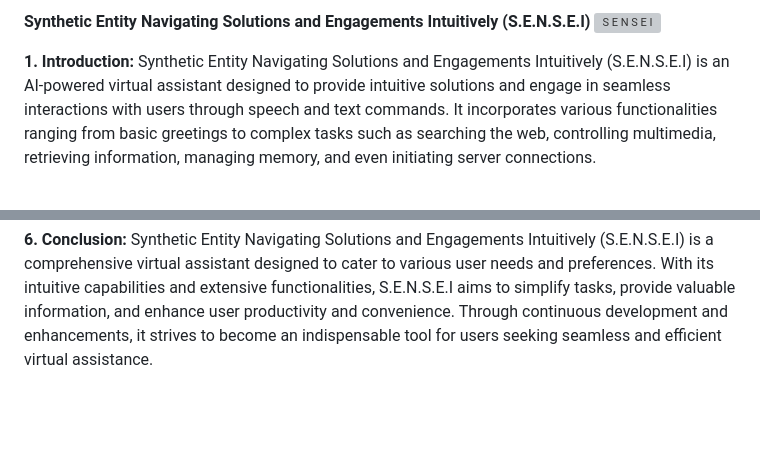
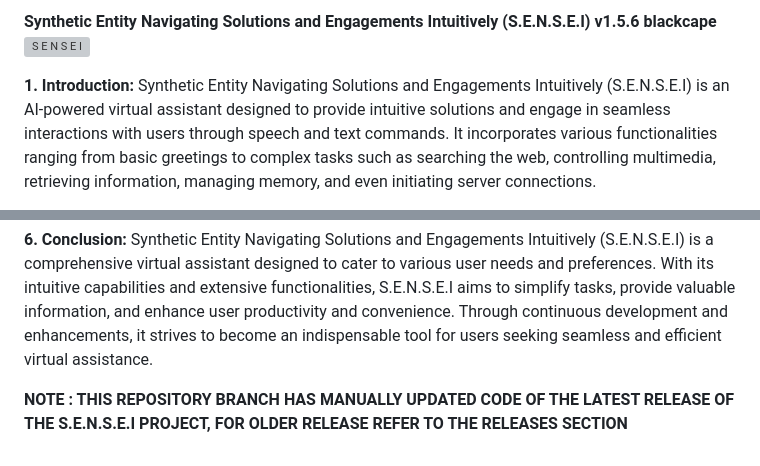
Before and after one commit to VaidikKhurana/S.E.N.S.E.I, a Markdown page: README.md, 2 parts joined by grey strips. GitHub-like rendering; blank space fills up the shorter version; grey boxes are pictures that could not be loaded.

```diff
--- a/README.md
+++ b/README.md
@@ -1,4 +1,4 @@
-**Synthetic Entity Navigating Solutions and Engagements Intuitively (S.E.N.S.E.I)**
+**Synthetic Entity Navigating Solutions and Engagements Intuitively (S.E.N.S.E.I) v1.5.6 blackcape**
 ![S E N S E I](https://github.com/VaidikKhurana/S.E.N.S.E.I/assets/107250289/8ff77874-5ce0-45e3-a89c-d9fb020fbe71)
 
 **1. Introduction:**
@@ -53,3 +53,6 @@ Run the blackcape.bat file.
 
 **6. Conclusion:**
 Synthetic Entity Navigating Solutions and Engagements Intuitively (S.E.N.S.E.I) is a comprehensive virtual assistant designed to cater to various user needs and preferences. With its intuitive capabilities and extensive functionalities, S.E.N.S.E.I aims to simplify tasks, provide valuable information, and enhance user productivity and convenience. Through continuous development and enhancements, it strives to become an indispensable tool for users seeking seamless and efficient virtual assistance.
+
+
+**NOTE : THIS REPOSITORY BRANCH HAS MANUALLY UPDATED CODE OF THE LATEST RELEASE OF THE S.E.N.S.E.I PROJECT, FOR OLDER RELEASE REFER TO THE RELEASES SECTION**
```
